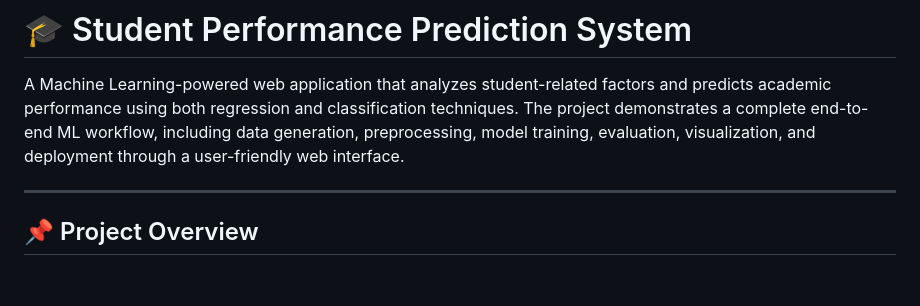
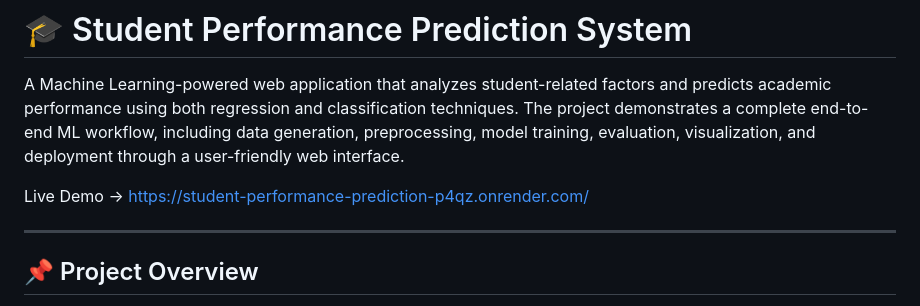
Before and after one commit to aryan1530/student_performance_prediction, a Markdown page: README.md, the part around the change. Drawn GitHub-style; blank space fills up the shorter version.

```diff
--- a/README.md
+++ b/README.md
@@ -1,6 +1,8 @@
 # 🎓 Student Performance Prediction System
 
 A Machine Learning-powered web application that analyzes student-related factors and predicts academic performance using both regression and classification techniques. The project demonstrates a complete end-to-end ML workflow, including data generation, preprocessing, model training, evaluation, visualization, and deployment through a user-friendly web interface.
+
+Live Demo → https://student-performance-prediction-p4qz.onrender.com/
 
 ---
 
```
